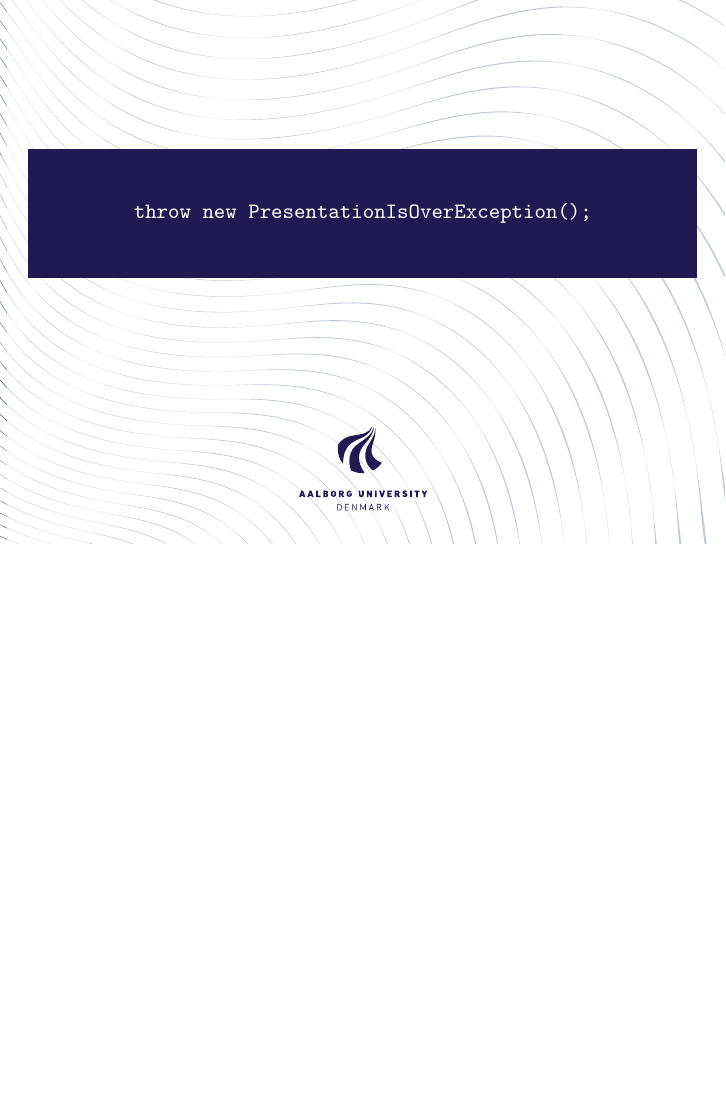
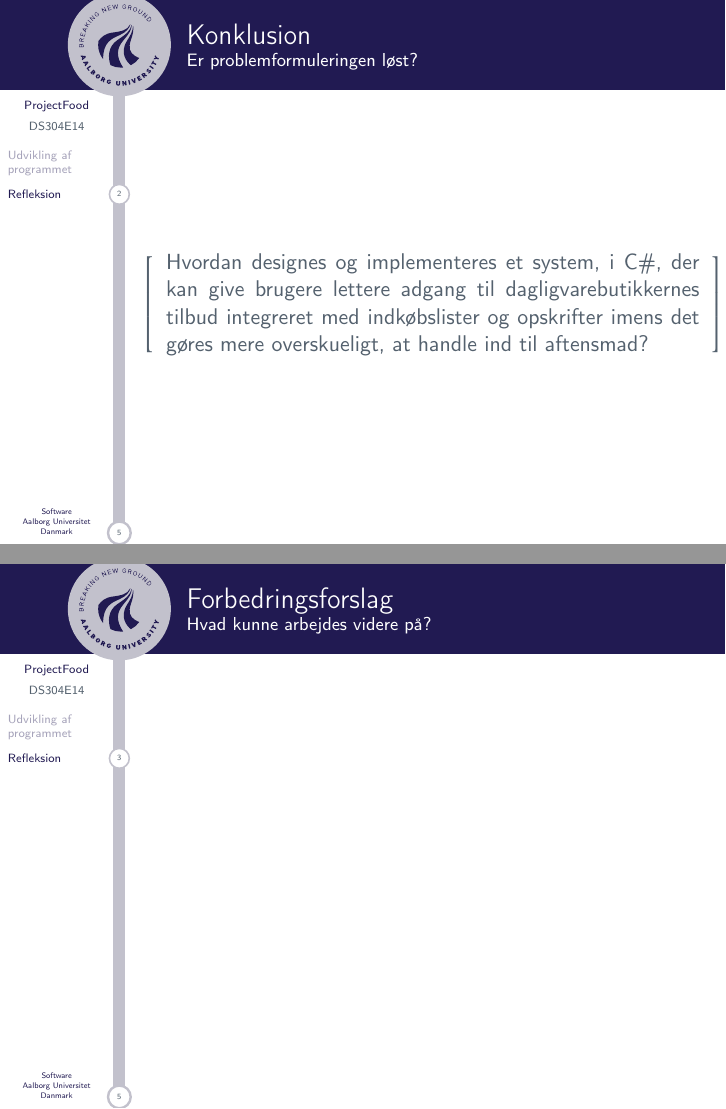
Before and after one commit to SW3-P3/Eksamen, LaTeX slides (master.tex, which reads slides/morten.tex): page 3 of 3 before the commit and pages 3 and 4 of 7 after it, the two joined at a grey line, the shorter picture padded with empty space. Compiled offline with pdfLaTeX.

Commit message:
Påbegyndt på min del og lavet bat-compilefil.

```diff
--- /dev/null
+++ b/slides/morten.tex
@@ -0,0 +1,17 @@
+\section{Refleksion}
+\begin{frame}{Konklusion}
+	\framesubtitle{Er problemformuleringen løst?}
+	\[
+  \left[
+  \begin{minipage}{\textwidth}
+  \centering
+  \begin{minipage}{0.96\textwidth}
+  Hvordan designes og implementeres et system, i C\#, der kan give brugere lettere adgang til dagligvarebutikkernes tilbud integreret med indkøbslister og opskrifter imens det gøres mere overskueligt, at handle ind til aftensmad?
+  \end{minipage}
+  \end{minipage}
+    \right]
+\]
+\end{frame}
+\begin{frame}{Forbedringsforslag}
+	\framesubtitle{Hvad kunne arbejdes videre på?}
+\end{frame}
```
Also changed, not shown: master.tex (+1 -1 lines), slides/morten.tex (6 more changed lines), 1 other file.
